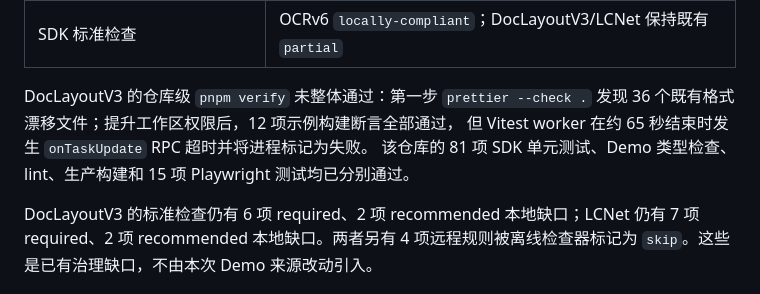
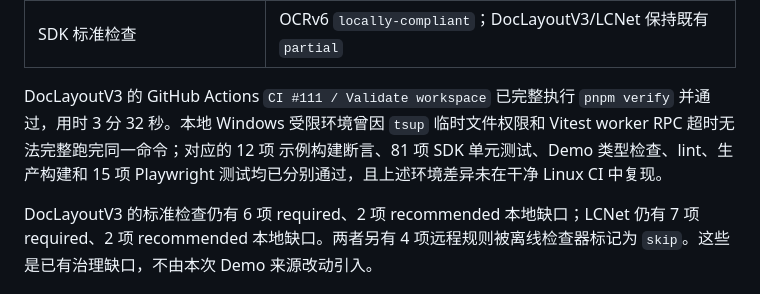
Before and after one commit to chenmohan123/chenmohan123.github.io, a Markdown page: docs/reports/community-model-publish-2026-08-27.md, the part around the change. Rendered like a GitHub page.

Commit message:
更新社区模型验证结果

```diff
--- a/docs/reports/community-model-publish-2026-08-27.md
+++ b/docs/reports/community-model-publish-2026-08-27.md
@@ -77,11 +77,11 @@ OCRv6 的 Vite 开发服务器会把 ONNX Runtime WASM 资产请求回退为 HTM
 | 门户测试 / Astro check / build | `20/20`、0 diagnostics、构建通过 |
 | SDK 标准检查 | OCRv6 `locally-compliant`；DocLayoutV3/LCNet 保持既有 `partial` |
 
-DocLayoutV3 的仓库级 `pnpm verify` 未整体通过：第一步 `prettier --check .`
-发现 36 个既有格式漂移文件；提升工作区权限后，12 项示例构建断言全部通过，
-但 Vitest worker 在约 65 秒结束时发生 `onTaskUpdate` RPC 超时并将进程标记为失败。
-该仓库的 81 项 SDK 单元测试、Demo 类型检查、lint、生产构建和 15 项
-Playwright 测试均已分别通过。
+DocLayoutV3 的 GitHub Actions `CI #111 / Validate workspace` 已完整执行
+`pnpm verify` 并通过，用时 3 分 32 秒。本地 Windows 受限环境曾因 `tsup`
+临时文件权限和 Vitest worker RPC 超时无法完整跑完同一命令；对应的 12 项
+示例构建断言、81 项 SDK 单元测试、Demo 类型检查、lint、生产构建和 15 项
+Playwright 测试均已分别通过，且上述环境差异未在干净 Linux CI 中复现。
 
 DocLayoutV3 的标准检查仍有 6 项 required、2 项 recommended 本地缺口；LCNet 仍有 7 项 required、2 项 recommended 本地缺口。两者另有 4 项远程规则被离线检查器标记为 `skip`。这些是已有治理缺口，不由本次 Demo 来源改动引入。
 
```
